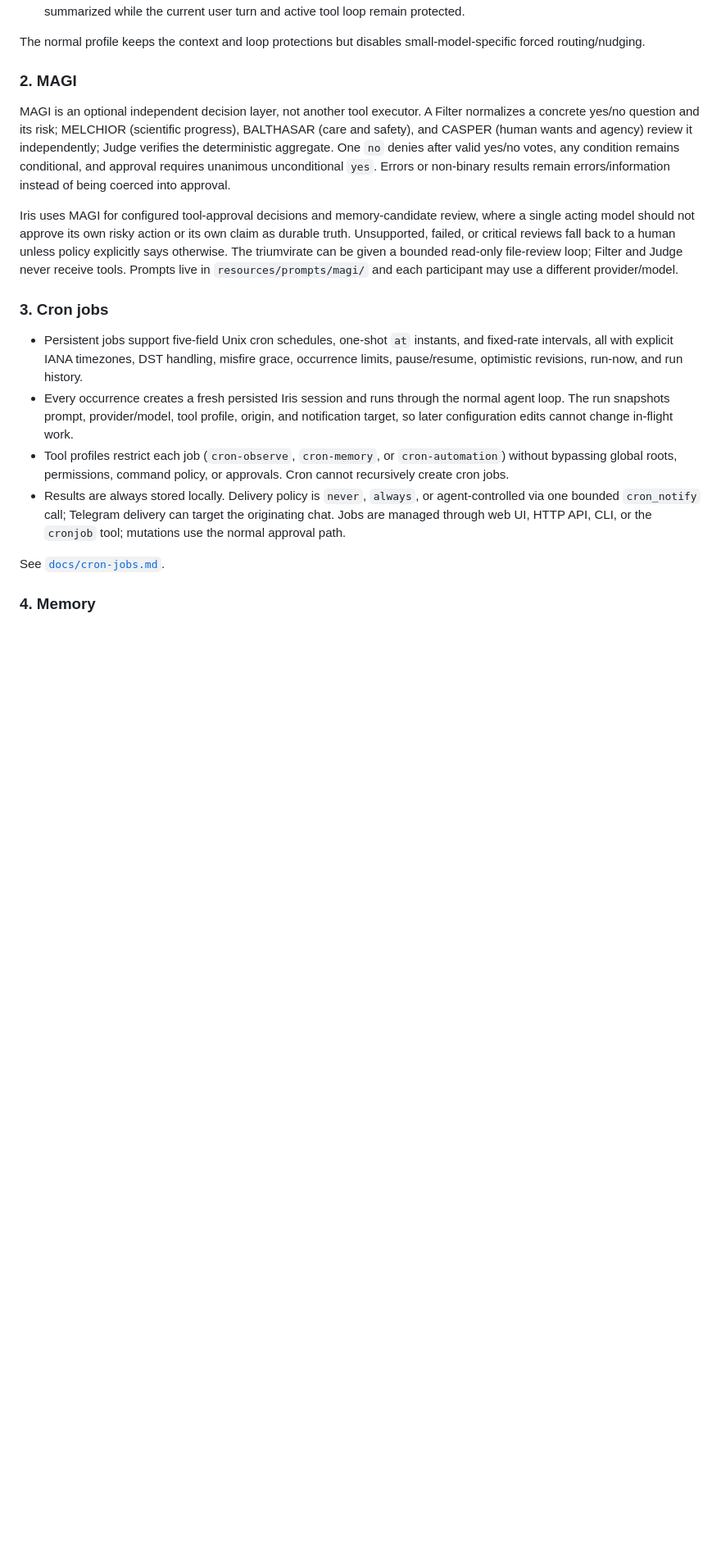
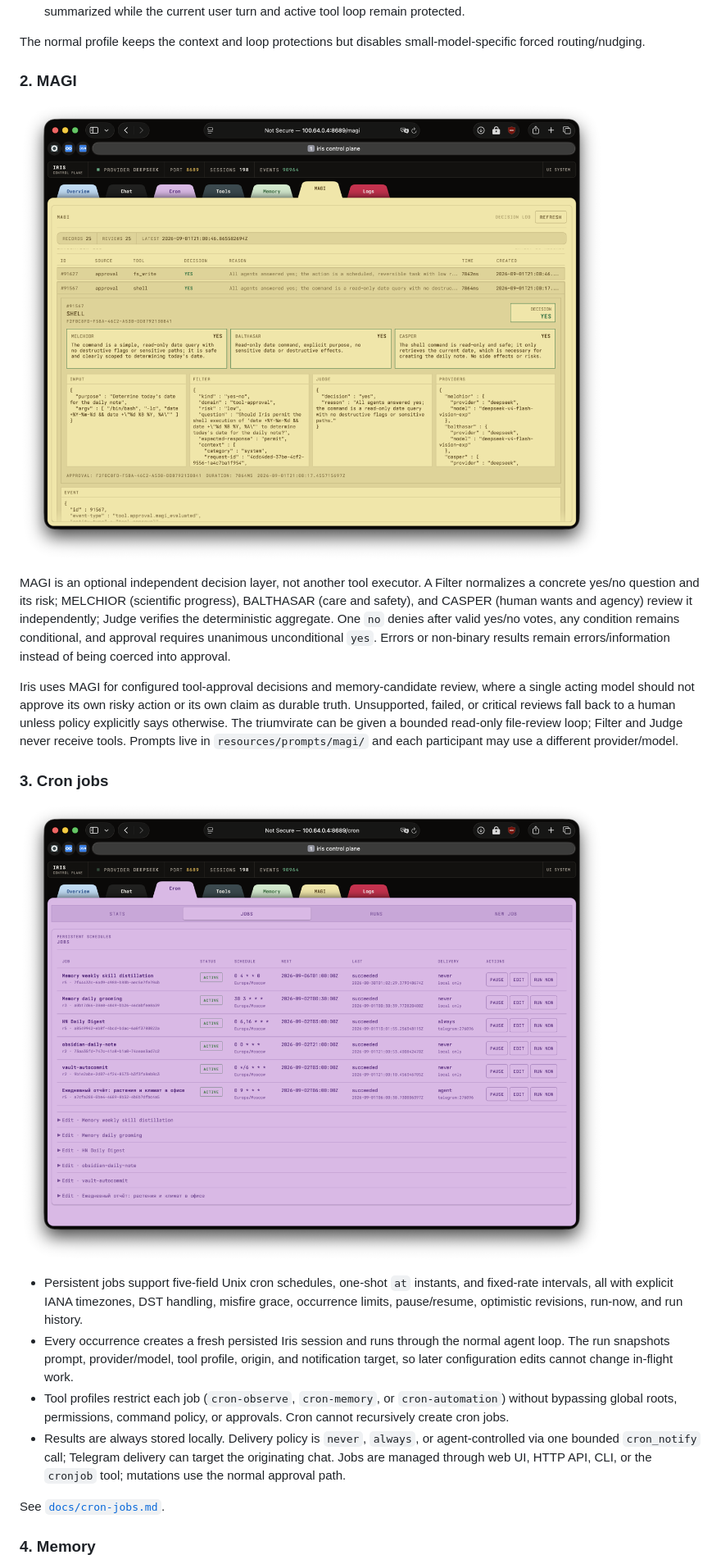
Before and after one commit to skammer/iris, a Markdown page: README.md, the part around the change printed below. Shown: that part at 82% size. GitHub-like rendering; pictures changed too: screenshots/3.png (added), screenshots/6.png (added); blank space fills up the shorter version.

Commit message:
Updated readme with some screenshots

```diff
--- a/README.md
+++ b/README.md
@@ -44,6 +46,8 @@ small-model-specific forced routing/nudging.
 
 ### 2. MAGI
 
+![MAGI UI](./screenshots/6.png)
+
 MAGI is an optional independent decision layer, not another tool executor. A
 Filter normalizes a concrete yes/no question and its risk; MELCHIOR (scientific
 progress), BALTHASAR (care and safety), and CASPER (human wants and agency)
@@ -61,6 +65,8 @@ tools. Prompts live in `resources/prompts/magi/` and each participant may use a
 different provider/model.
 
 ### 3. Cron jobs
+
+![Cron UI](./screenshots/3.png)
 
 - Persistent jobs support five-field Unix cron schedules, one-shot `at`
   instants, and fixed-rate intervals, all with explicit IANA timezones, DST
```
Also changed, not shown: other parts of README.md (+6 -0 lines), screenshots/1.png (added), screenshots/2.png (added), screenshots/4.png (added), screenshots/5.png (added).
